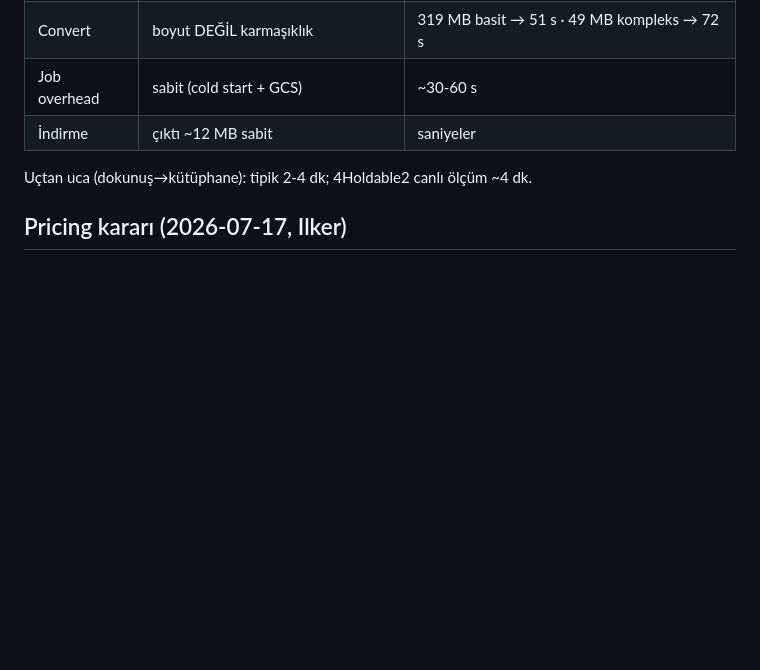
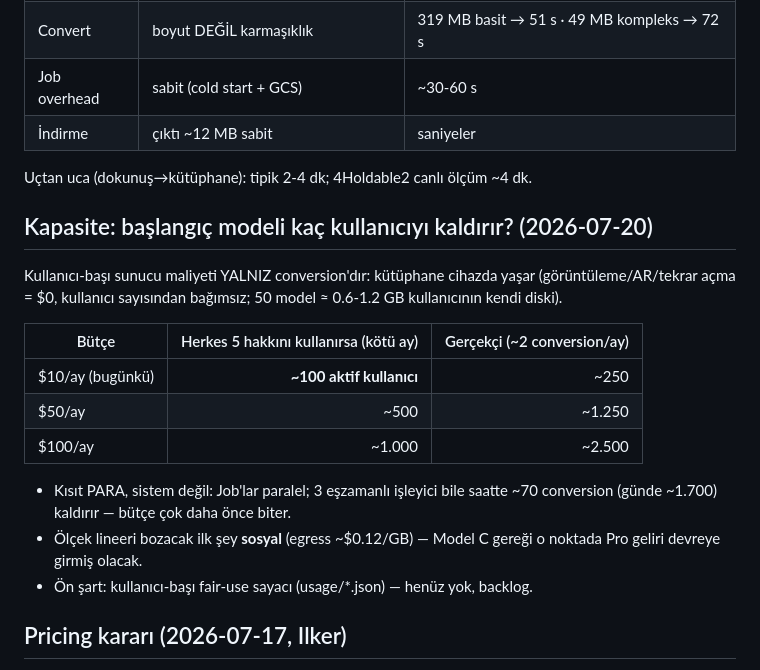
Before and after one commit to ilkerarabaci/holdable, a Markdown page: docs/unit-economics.md, the part around the change. Drawn GitHub-style; blank space fills up the shorter version.

Commit message:
docs(unit-economics): starter-model capacity — budget is the constraint, not throughput
~100 users/mo at the $10 budget if everyone burns all 5 fair-use conversions
(realistic ~250); linear with budget. Library assumptions cost the server $0
(device-local). First thing to break linearity: social egress — which is when
Pro revenue arrives per pricing model C.

Co-Authored-By: Claude Fable 5 <noreply@anthropic.com>

```diff
--- a/docs/unit-economics.md
+++ b/docs/unit-economics.md
@@ -46,6 +46,24 @@ container start + GCS I/O.
 
 Uçtan uca (dokunuş→kütüphane): tipik 2-4 dk; 4Holdable2 canlı ölçüm ~4 dk.
 
+## Kapasite: başlangıç modeli kaç kullanıcıyı kaldırır? (2026-07-20)
+
+Kullanıcı-başı sunucu maliyeti YALNIZ conversion'dır: kütüphane cihazda yaşar
+(görüntüleme/AR/tekrar açma = $0, kullanıcı sayısından bağımsız; 50 model ≈
+0.6-1.2 GB kullanıcının kendi diski).
+
+| Bütçe | Herkes 5 hakkını kullanırsa (kötü ay) | Gerçekçi (~2 conversion/ay) |
+|---|---:|---:|
+| $10/ay (bugünkü) | **~100 aktif kullanıcı** | ~250 |
+| $50/ay | ~500 | ~1.250 |
+| $100/ay | ~1.000 | ~2.500 |
+
+- Kısıt PARA, sistem değil: Job'lar paralel; 3 eşzamanlı işleyici bile saatte
+  ~70 conversion (günde ~1.700) kaldırır — bütçe çok daha önce biter.
+- Ölçek lineeri bozacak ilk şey **sosyal** (egress ~$0.12/GB) — Model C gereği
+  o noktada Pro geliri devreye girmiş olacak.
+- Ön şart: kullanıcı-başı fair-use sayacı (usage/*.json) — henüz yok, backlog.
+
 ## Pricing kararı (2026-07-17, Ilker)
 
 **Model C — aşamalı:** launch tamamen ücretsiz + fair-use (5 conversion/ay
```
